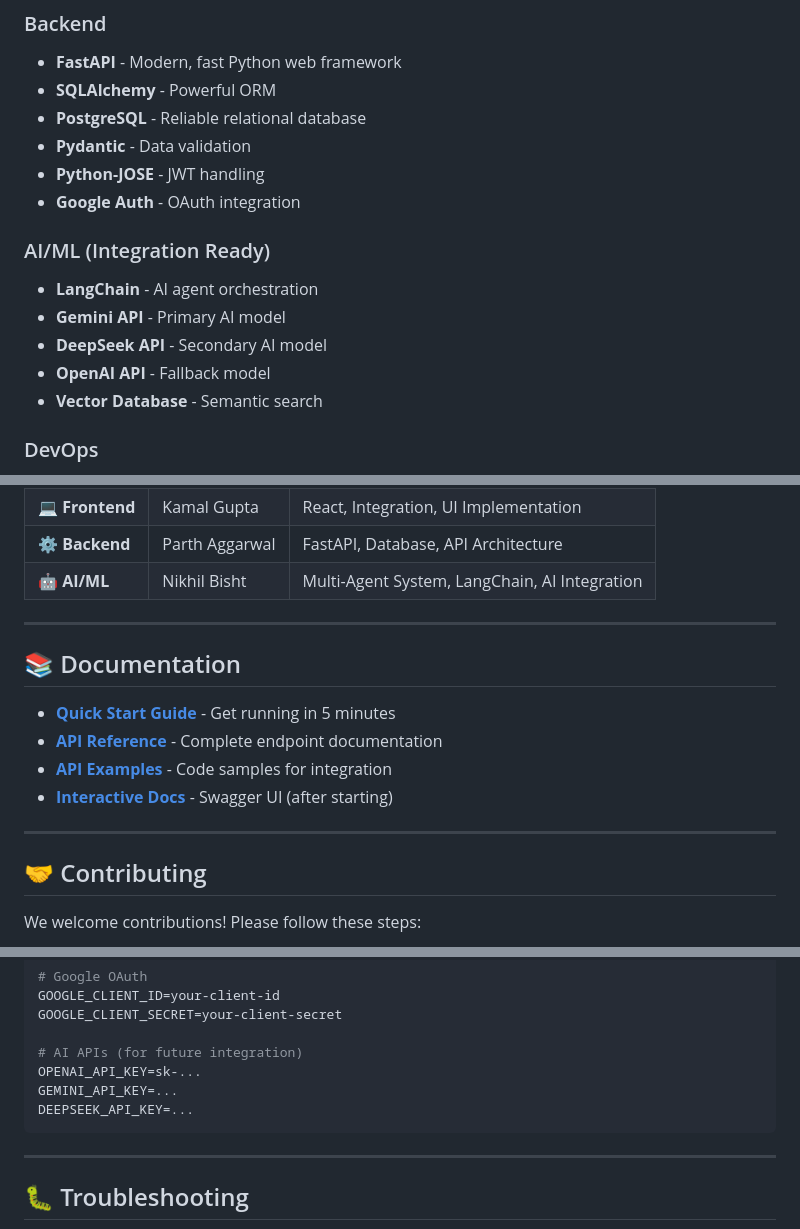
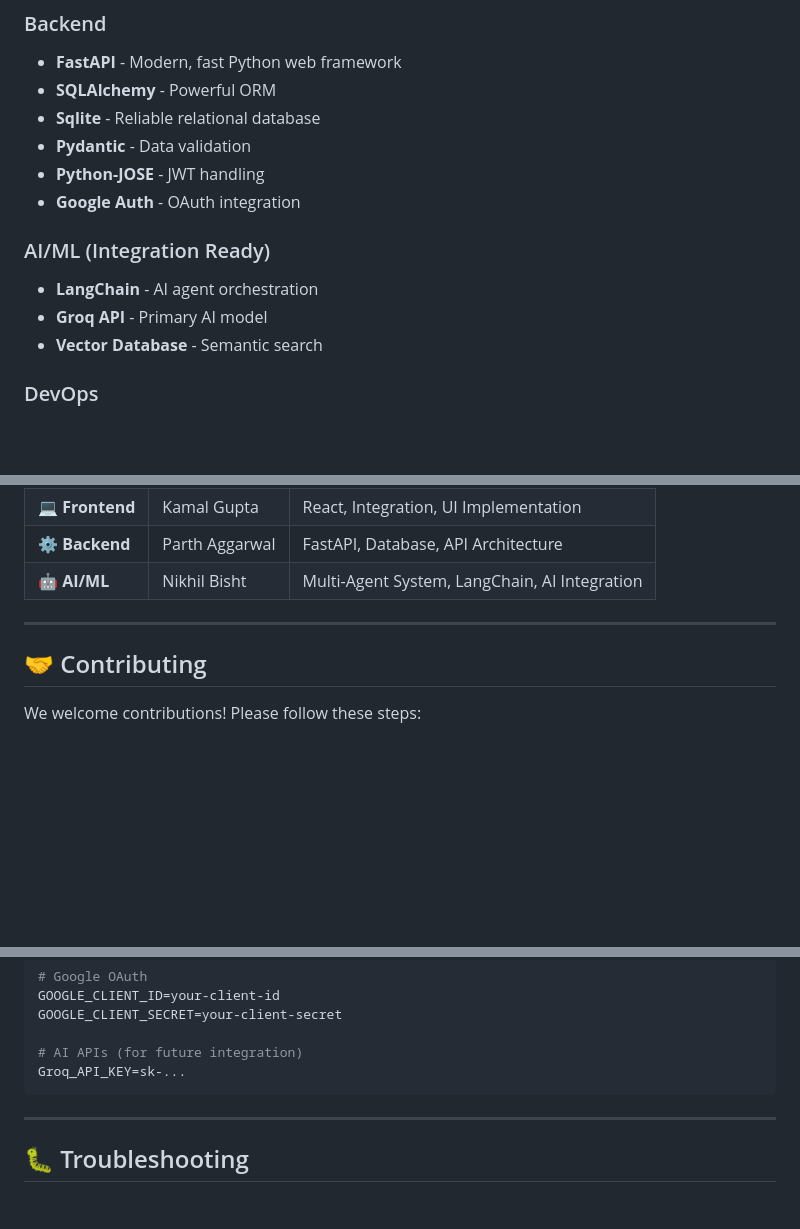
Before and after one commit to ParthAggarwal16/Warriors_AMUHACKS5.0, a Markdown page: README.md, 3 parts joined by grey strips. Rendered like a GitHub page; blank space fills up the shorter version.

````diff
--- a/README.md
+++ b/README.md
@@ -289,7 +288,7 @@ await api.post("/api/sessions", {
 
 - **FastAPI** - Modern, fast Python web framework
 - **SQLAlchemy** - Powerful ORM
-- **PostgreSQL** - Reliable relational database
+- **Sqlite** - Reliable relational database
 - **Pydantic** - Data validation
 - **Python-JOSE** - JWT handling
 - **Google Auth** - OAuth integration
@@ -297,9 +296,7 @@ await api.post("/api/sessions", {
 ### AI/ML (Integration Ready)
 
 - **LangChain** - AI agent orchestration
-- **Gemini API** - Primary AI model
-- **DeepSeek API** - Secondary AI model
-- **OpenAI API** - Fallback model
+- **Groq API** - Primary AI model
 - **Vector Database** - Semantic search
 
 ### DevOps
@@ -365,15 +362,6 @@ _Raj has 3 assignments due next week. The system creates an urgent plan, suggest
 
 ---
 
-## 📚 Documentation
-
-- **[Quick Start Guide](QUICKSTART.md)** - Get running in 5 minutes
-- **[API Reference](API_REFERENCE.md)** - Complete endpoint documentation
-- **[API Examples](API_EXAMPLES.md)** - Code samples for integration
-- **[Interactive Docs](http://localhost:8000/docs)** - Swagger UI (after starting)
-
----
-
 ## 🤝 Contributing
 
 We welcome contributions! Please follow these steps:
@@ -402,9 +390,7 @@ GOOGLE_CLIENT_ID=your-client-id
 GOOGLE_CLIENT_SECRET=your-client-secret
 
 # AI APIs (for future integration)
-OPENAI_API_KEY=sk-...
-GEMINI_API_KEY=...
-DEEPSEEK_API_KEY=...
+Groq_API_KEY=sk-...
 ```
 
 ---
````
Also changed, not shown: other parts of README.md (+2 -3 lines).
